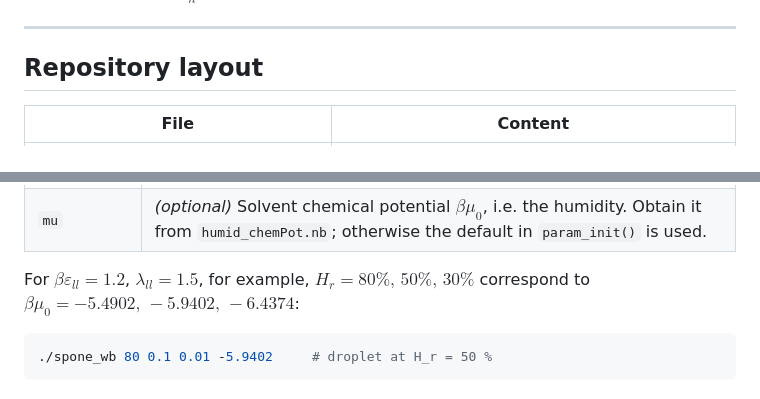
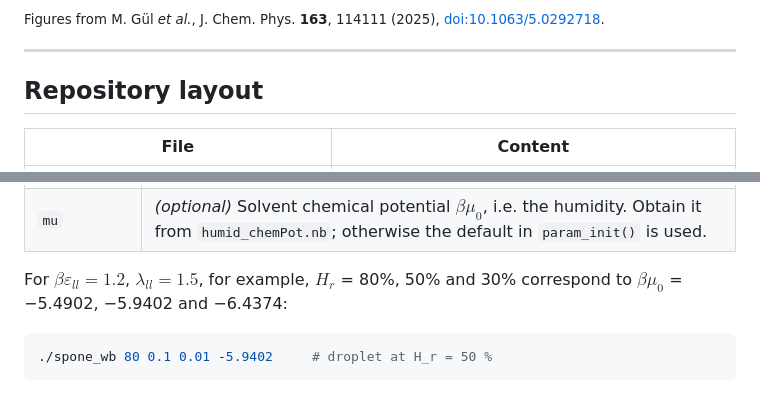
Before and after one commit to melih3011/Laden-Droplet, a Markdown page: README.md, 2 parts joined by grey strips. GitHub-like rendering.

````diff
--- a/README.md
+++ b/README.md
@@ -95,3 +145,4 @@ After every update $\rho_n$ is rescaled to keep $N_n$ fixed.
+<sub>Figures from M. Gül *et al.*, J. Chem. Phys. **163**, 114111 (2025), [doi:10.1063/5.0292718](https://doi.org/10.1063/5.0292718).</sub>
 
 ---
 
@@ -182,8 +233,8 @@ mkdir -p temp
 | `fac` | Prefactor $\tilde\alpha_n$ of the nanoparticle mixing parameter (typically `0.01`–`0.1`) |
 | `mu` | *(optional)* Solvent chemical potential $\beta\mu_0$, i.e. the humidity. Obtain it from `humid_chemPot.nb`; otherwise the default in `param_init()` is used. |
 
-For $\beta\varepsilon_{ll} = 1.2$, $\lambda_{ll} = 1.5$, for example, $H_r = 80\%,\,50\%,\,30\%$ correspond to
-$\beta\mu_0 = -5.4902,\,-5.9402,\,-6.4374$:
+For $\beta\varepsilon_{ll} = 1.2$, $\lambda_{ll} = 1.5$, for example, $H_r$ = 80%, 50% and 30% correspond to
+$\beta\mu_0$ = −5.4902, −5.9402 and −6.4374:
 
 ```bash
 ./spone_wb 80 0.1 0.01 -5.9402     # droplet at H_r = 50 %
````
Also changed, not shown: other parts of README.md (+59 -9 lines), docs/figures/density_10_to_1.png (added), docs/figures/density_2_to_1.png (added), docs/figures/liquid_number_10_to_1.png (added), docs/figures/radius_vs_Nn.png (added), 1 other file.
